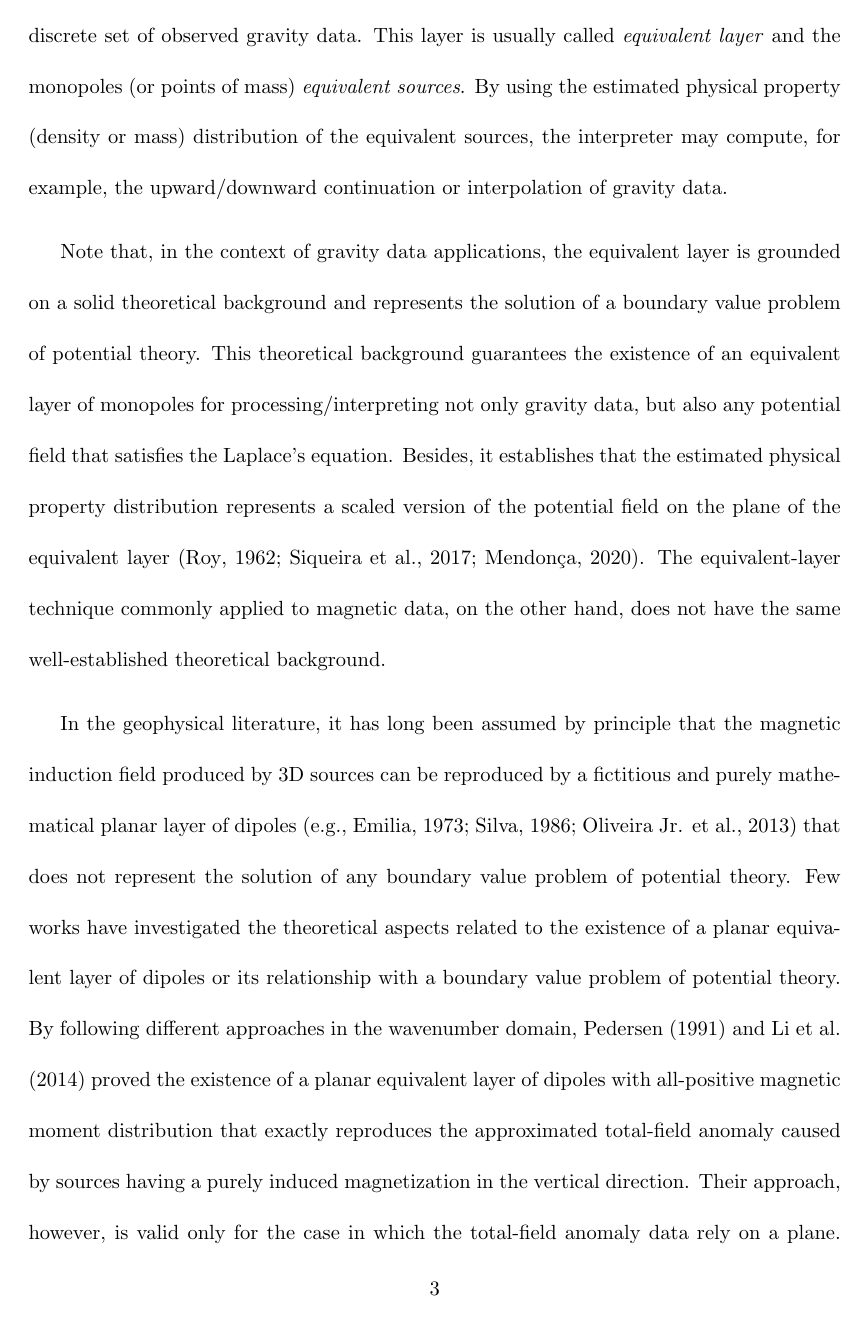
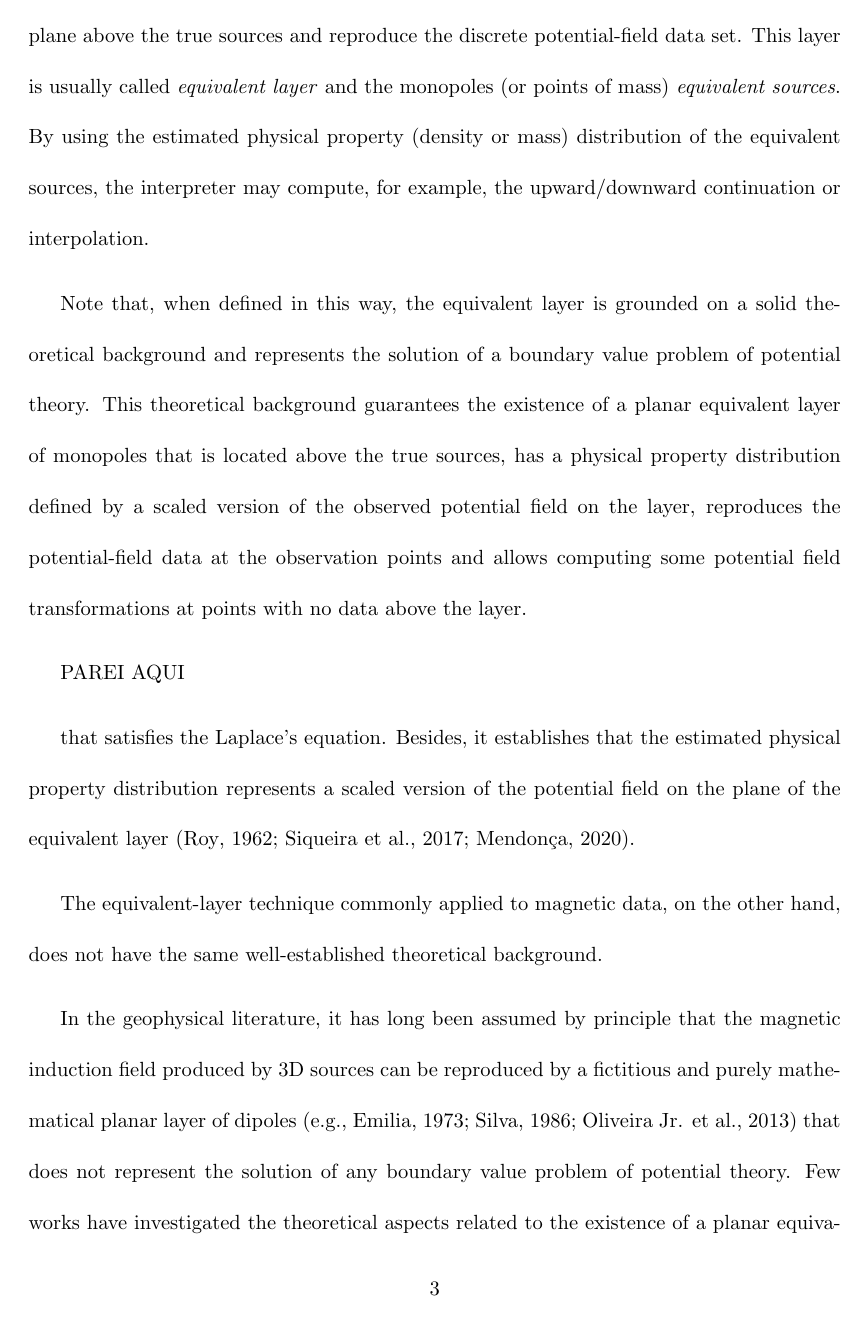
Before and after one commit to birocoles/planar-eqlayer-theory, a LaTeX document (manuscript/manuscript.tex, which reads manuscript/introduction.tex): page 3 of 29 before the commit and page 3 of 30 after it. Compiled offline with pdfLaTeX.

Commit message:
redefine classic eqlayer in terms of Dirichlet problem

```diff
--- a/manuscript/introduction.tex
+++ b/manuscript/introduction.tex
@@ -19,5 +19,4 @@ of magnetic data \citep[e.g.,][]{emilia1973, silva_1986, leao-silva_1989,
 guspi-novara_2009, oliveirajr-etal_2013, li_etal_2014, oliveirajr_etal_2015,
 ribeiro_filho_etal2020, reis_etal2020}.
 
-Methods for gravity data processing/interpretation via equivalent-layer technique
-\citep[e.g.,][]{roy1962, dampney1969} usually rely on the numerical solution of the
+Methods for processing/interpreting potential-field data
@@ -29,19 +29,29 @@ This numerical solution represents the density (or mass) distribution on a discr
-of monopoles (points of mass) that are placed on a plane above the sources and
-reproduces a discrete set of observed gravity data.
+This numerical solution represents the density (or mass) distribution on a
+fictitious discrete layer of monopoles (points of mass) that are placed on a plane above
+the true sources and reproduce the discrete potential-field data set.
 This layer is usually called \textit{equivalent layer} and the monopoles (or points of mass)
 \textit{equivalent sources}.
 By using the estimated physical property (density or mass) distribution of the
 equivalent sources, the interpreter may compute, for example, the upward/downward
-continuation or interpolation of gravity data.
+continuation or interpolation.
 
-Note that, in the context of gravity data applications, the equivalent layer is grounded
-on a solid theoretical background and represents the solution of a boundary value problem
-of potential theory.
-This theoretical background guarantees the existence of an equivalent layer of
-monopoles for processing/interpreting not only gravity data, but also any potential field
+Note that, when defined in this way, the equivalent layer is grounded on a solid
+theoretical background and represents the solution of a boundary value problem of
+potential theory.
+This theoretical background guarantees the existence of a planar equivalent layer of
+monopoles that is located above the true sources, has a physical property distribution
+defined by a scaled version of the observed potential field on the layer,
+reproduces the potential-field data at the observation points and
+allows computing some potential field transformations at points with no data above the
+layer.
+
+PAREI AQUI
+
+
 that satisfies the Laplace's equation. Besides, it establishes that the estimated
 physical property distribution represents a scaled version of the potential field on
 the plane of the equivalent layer \citep{roy1962, siqueira_etal_2017, mendonca-2020}.
+
 The equivalent-layer technique commonly applied to magnetic data, on the other hand,
 does not have the same well-established theoretical background.
 
```
Also changed, not shown: manuscript/introduction.tex (3 more changed lines).
